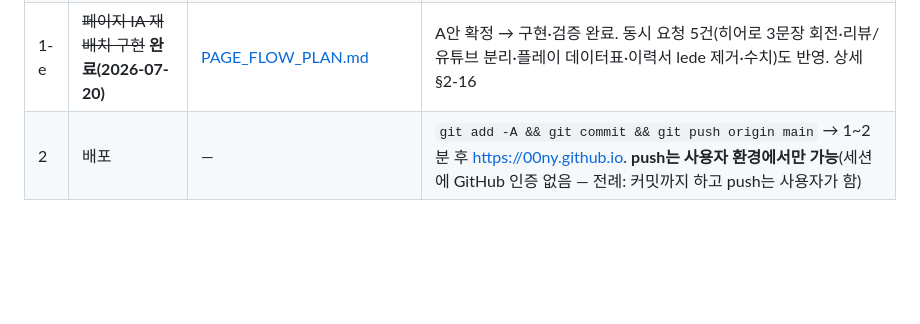
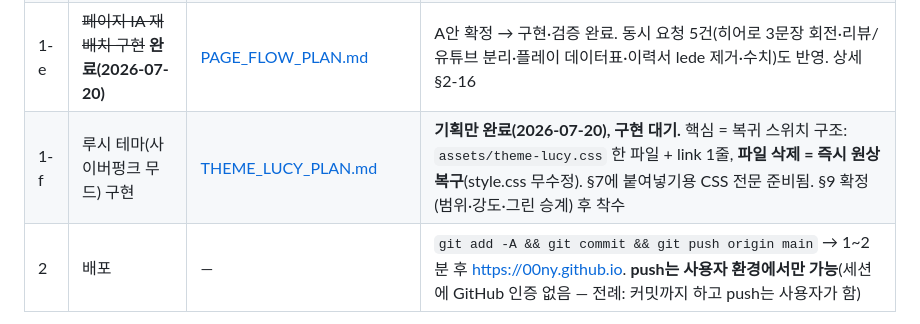
Before and after one commit to 00ny/00ny.github.io, a Markdown page: CLAUDE.md, the part around the change. Drawn GitHub-style; blank space fills up the shorter version.

```diff
--- a/CLAUDE.md
+++ b/CLAUDE.md
@@ -35,6 +35,7 @@
 | 1-c | 스탯 타일 숫자 검수 | `index.html` `.rz-stats` | 기획 문서 5 · 팀 게임 제작 4 · 수상 4 · 라이브 서비스 1 — 노션 근거. 틀리면 숫자만 고치면 됨 |
 | 1-d | ~~신규 영역 3종 구현~~ **완료(2026-07-19)** | index.html `#tension`·`#unreal`·`#play` | ① 언리얼 레벨, ② 긴장 곡선 부록, ③ 지금 하는 게임 전부 구현·검증 완료(§2-15). 기획 이력은 [NEW_SECTIONS_PLAN.md](NEW_SECTIONS_PLAN.md) v3. 비차단 검수 4건(평면도 범례·원작 맵명/UE5 표기·경쟁 게임 티어·맵 카피)은 원할 때 한 줄 수정 |
 | 1-e | ~~페이지 IA 재배치 구현~~ **완료(2026-07-20)** | [PAGE_FLOW_PLAN.md](PAGE_FLOW_PLAN.md) | A안 확정 → 구현·검증 완료. 동시 요청 5건(히어로 3문장 회전·리뷰/유튜브 분리·플레이 데이터표·이력서 lede 제거·수치)도 반영. 상세 §2-16 |
+| 1-f | 루시 테마(사이버펑크 무드) 구현 | [THEME_LUCY_PLAN.md](THEME_LUCY_PLAN.md) | **기획만 완료(2026-07-20), 구현 대기.** 핵심 = 복귀 스위치 구조: `assets/theme-lucy.css` 한 파일 + link 1줄, **파일 삭제 = 즉시 원상복구**(style.css 무수정). §7에 붙여넣기용 CSS 전문 준비됨. §9 확정(범위·강도·그린 승계) 후 착수 |
 | 2 | 배포 | — | `git add -A && git commit && git push origin main` → 1~2분 후 https://00ny.github.io. **push는 사용자 환경에서만 가능**(세션에 GitHub 인증 없음 — 전례: 커밋까지 하고 push는 사용자가 함) |
 
 ### 선택 개선 (사용자 판단 필요)
```
Also changed, not shown: THEME_LUCY_PLAN.md (added, +156 -0 lines).
